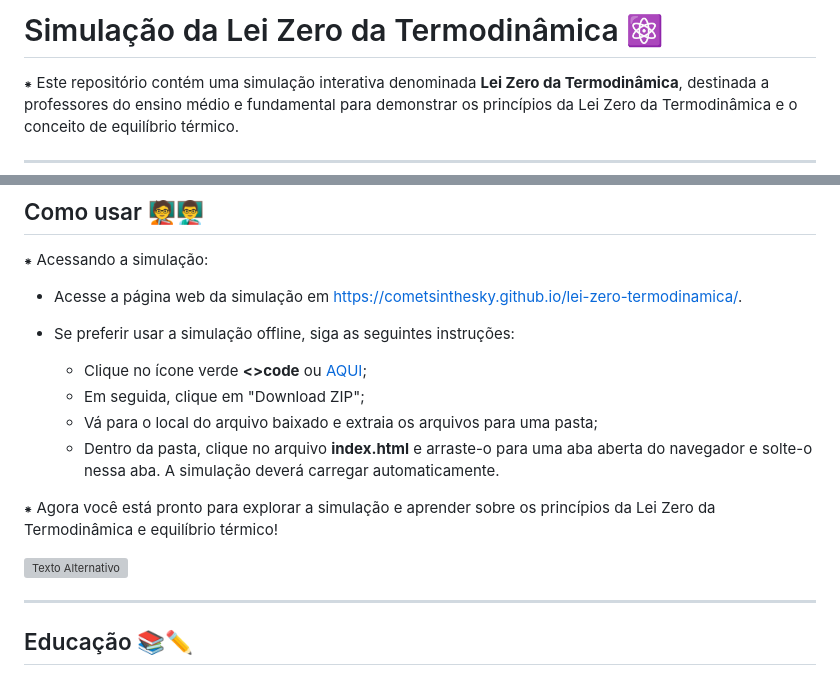
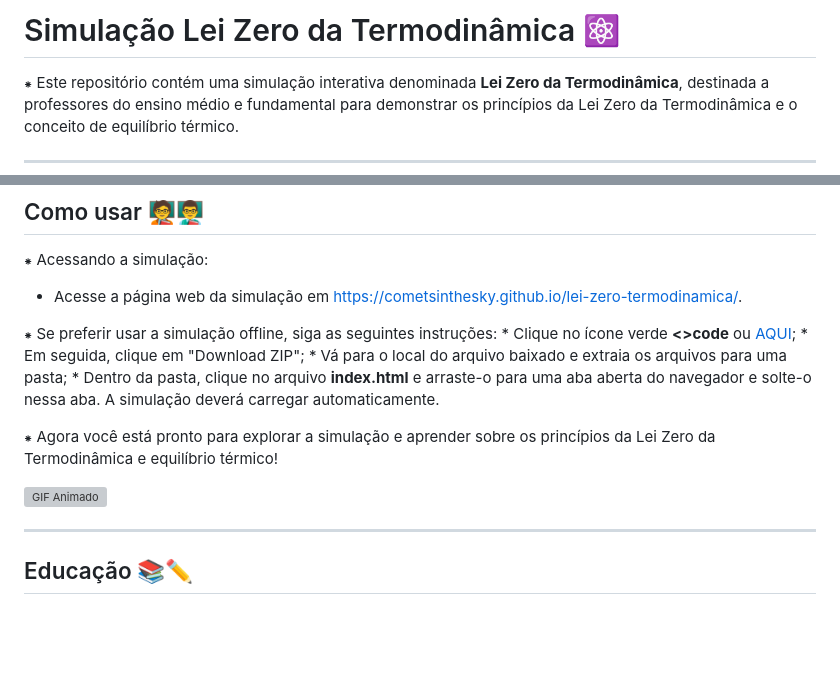
Before and after one commit to cometsinthesky/lei-zero-termodinamica, a Markdown page: README.md, 2 parts joined by grey strips. Drawn GitHub-style; blank space fills up the shorter version; grey boxes are pictures that could not be loaded.

```diff
--- a/README.md
+++ b/README.md
@@ -1,4 +1,4 @@
-# Simulação da Lei Zero da Termodinâmica ⚛️
+# Simulação Lei Zero da Termodinâmica ⚛️
 
 ⁕ Este repositório contém uma simulação interativa denominada **Lei Zero da Termodinâmica**, destinada a professores do ensino médio e fundamental para demonstrar os princípios da Lei Zero da Termodinâmica e o conceito de equilíbrio térmico.
 
@@ -36,7 +36,7 @@
 
 - Acesse a página web da simulação em [https://cometsinthesky.github.io/lei-zero-termodinamica/](https://cometsinthesky.github.io/lei-zero-termodinamica/).
 
-- Se preferir usar a simulação offline, siga as seguintes instruções:
+⁕ Se preferir usar a simulação offline, siga as seguintes instruções:
     * Clique no ícone verde <font color="green">**<>code**</font> ou [AQUI](https://github.com/cometsinthesky/lei-zero-termodinamica/archive/refs/heads/main.zip);
     * Em seguida, clique em "Download ZIP";
     * Vá para o local do arquivo baixado e extraia os arquivos para uma pasta;
@@ -44,7 +44,7 @@
 
 ⁕ Agora você está pronto para explorar a simulação e aprender sobre os princípios da Lei Zero da Termodinâmica e equilíbrio térmico!
 
-![Texto Alternativo](https://i.gifer.com/NhNN.gif)
+![GIF Animado](https://i.gifer.com/NhNN.gif)
 
 ---
 
```
